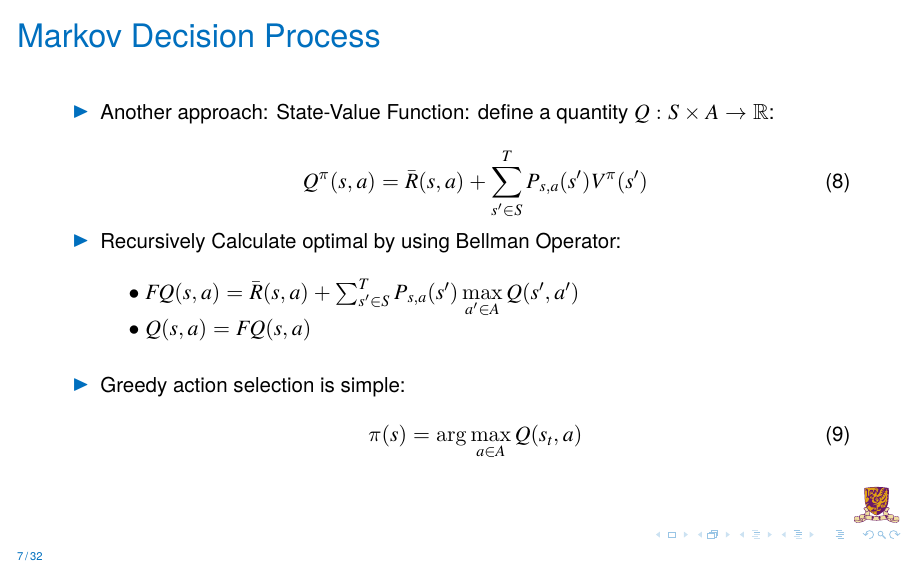
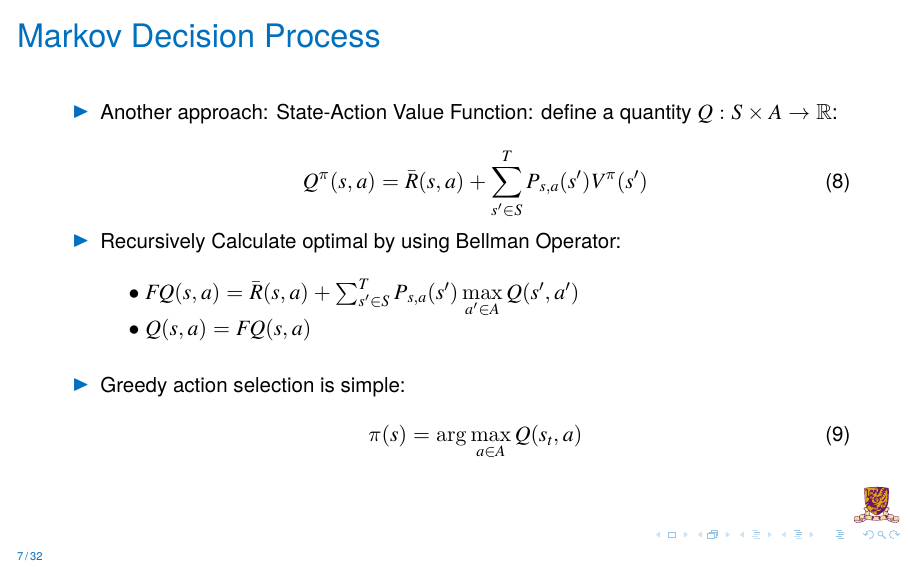
Before and after one commit to JamesTuna/RL_collects, LaTeX slides (slides/main.tex, which reads slides/doc/MDP.tex): page 7 of 32. Compiled offline with pdfLaTeX.

Commit message:
state action

```diff
--- a/slides/doc/MDP.tex
+++ b/slides/doc/MDP.tex
@@ -105,7 +105,7 @@
 
 \begin{frame}{Markov Decision Process}
     \begin{itemize}
-        \item Another approach: State-Value Function: define a quantity $Q: S \times A\rightarrow \mathbb{R}$:\\
+        \item Another approach: State-Action Value Function: define a quantity $Q: S \times A\rightarrow \mathbb{R}$:\\
         \begin{equation}
         Q^\pi(s,a)=\bar{R}(s,a)+\sum_{s' \in S}^{T} P_{s,a} (s')V^\pi(s')
         \end{equation}
```
Also changed, not shown: slides/main.pdf, 1 other file.
